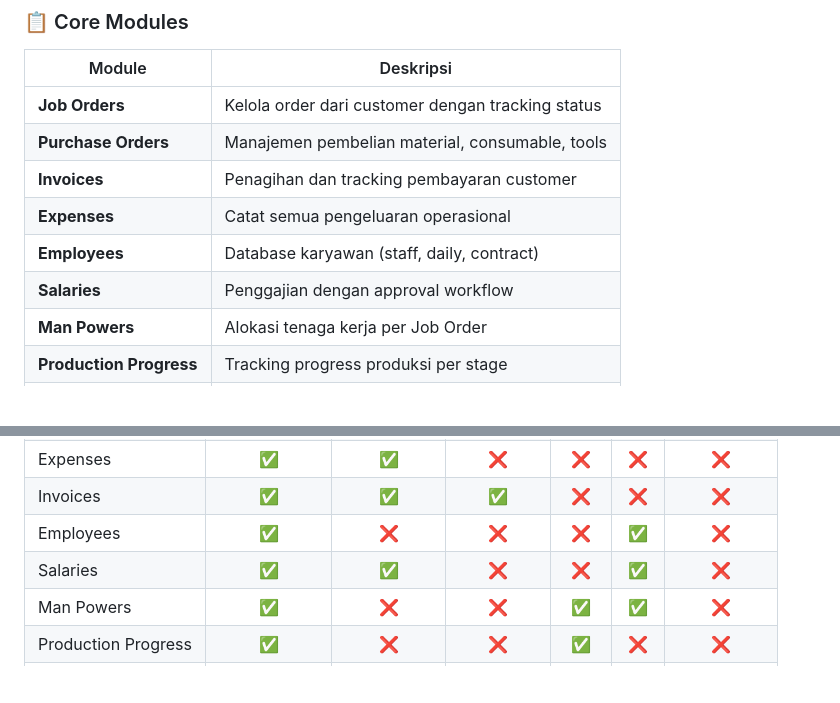
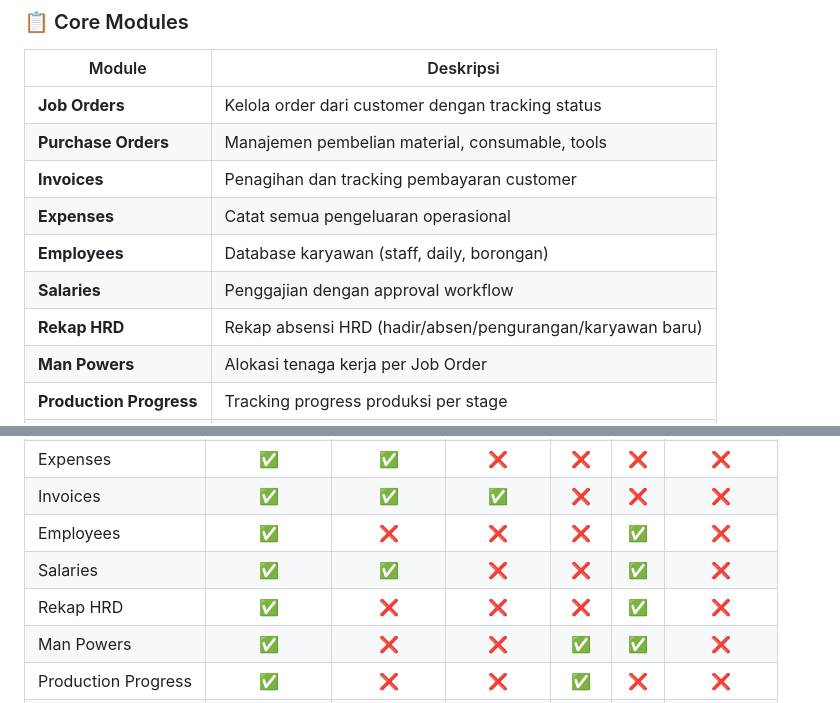
Before and after one commit to prassaaa/cashflow, a Markdown page: README.md, 2 parts joined by grey strips. Rendered like a GitHub page; blank space fills up the shorter version.

Commit message:
feat: Update employee category to include 'borongan' and add HRD recap section in testing guide

```diff
--- a/README.md
+++ b/README.md
@@ -39,8 +39,9 @@
 | **Purchase Orders** | Manajemen pembelian material, consumable, tools |
 | **Invoices** | Penagihan dan tracking pembayaran customer |
 | **Expenses** | Catat semua pengeluaran operasional |
-| **Employees** | Database karyawan (staff, daily, contract) |
+| **Employees** | Database karyawan (staff, daily, borongan) |
 | **Salaries** | Penggajian dengan approval workflow |
+| **Rekap HRD** | Rekap absensi HRD (hadir/absen/pengurangan/karyawan baru) |
 | **Man Powers** | Alokasi tenaga kerja per Job Order |
 | **Production Progress** | Tracking progress produksi per stage |
 | **Deliveries** | Manajemen pengiriman dan surat jalan |
@@ -164,6 +165,7 @@ php artisan db:seed --class=DemoDataSeeder
 | Invoices | ✅ | ✅ | ✅ | ❌ | ❌ | ❌ |
 | Employees | ✅ | ❌ | ❌ | ❌ | ✅ | ❌ |
 | Salaries | ✅ | ✅ | ❌ | ❌ | ✅ | ❌ |
+| Rekap HRD | ✅ | ❌ | ❌ | ❌ | ✅ | ❌ |
 | Man Powers | ✅ | ❌ | ❌ | ✅ | ✅ | ❌ |
 | Production Progress | ✅ | ❌ | ❌ | ✅ | ❌ | ❌ |
 | Deliveries | ✅ | ❌ | ✅ | ✅ | ❌ | ❌ |
```
Also changed, not shown: docs/TESTING_GUIDE.md (+17 -15 lines).
